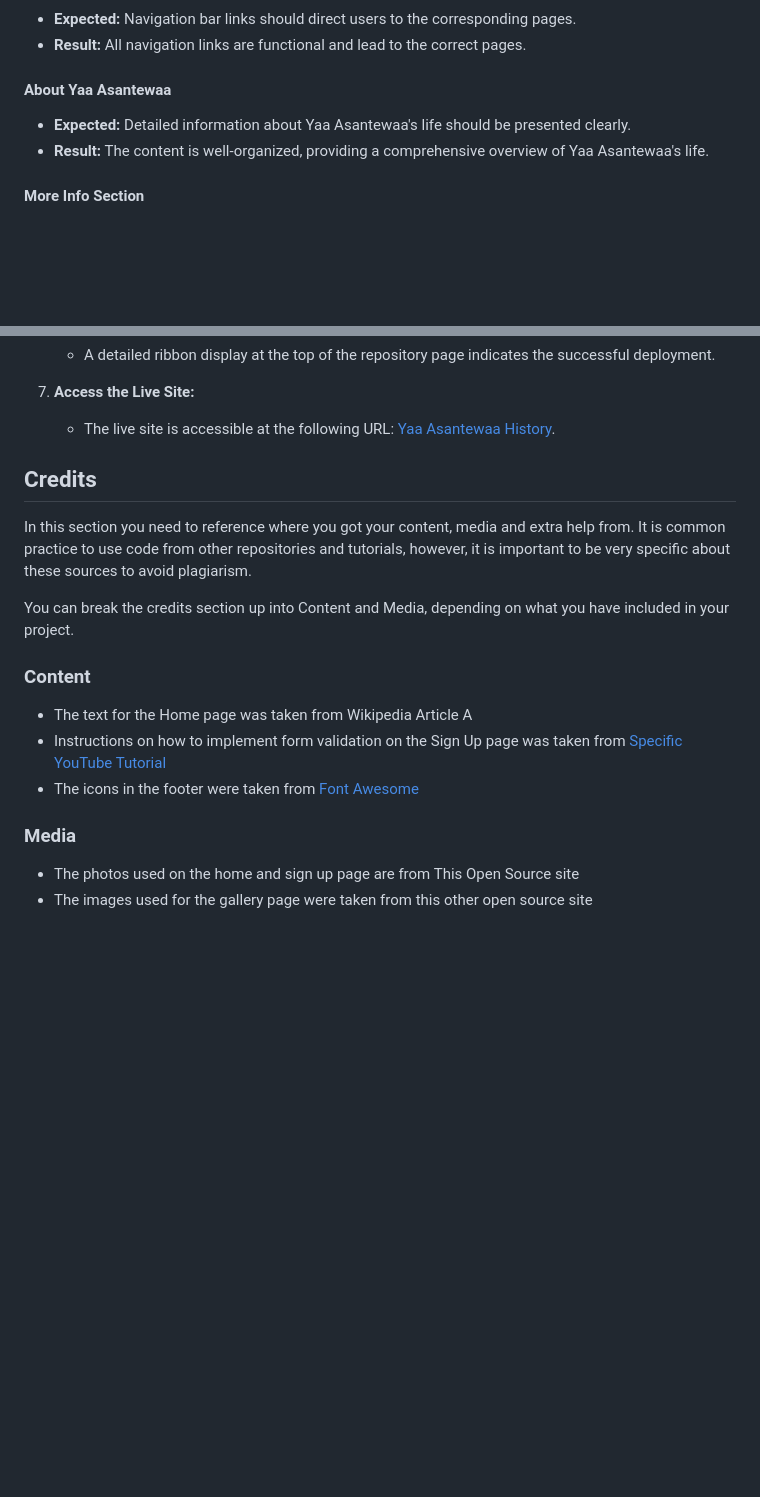
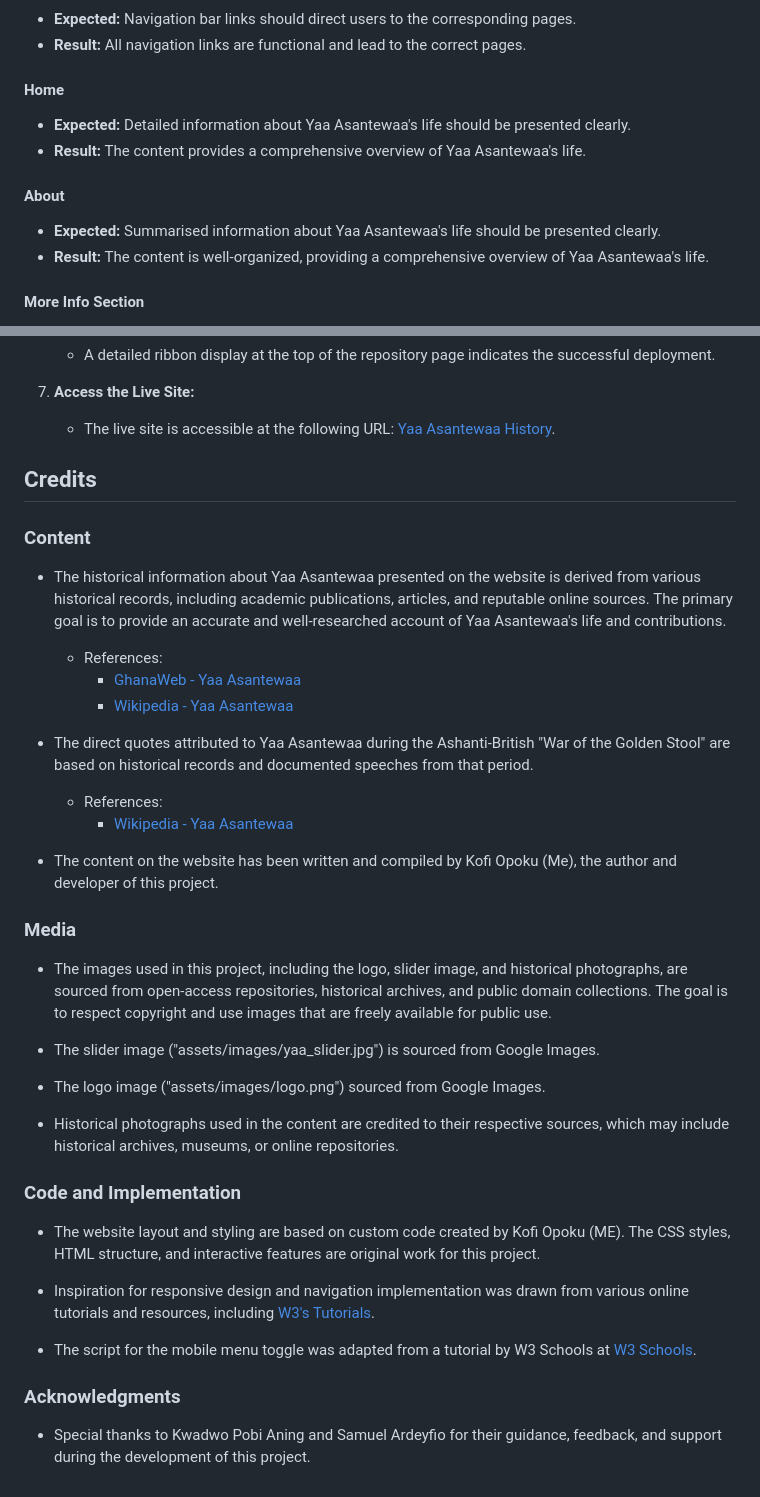
Before and after one commit to opoku1968/asstiwaap1, a Markdown page: README.md, 2 parts joined by grey strips. GitHub-like rendering; blank space fills up the shorter version.

```diff
--- a/README.md
+++ b/README.md
@@ -30,9 +40,15 @@ The Yaa Asantewaa History website has undergone thorough testing to ensure funct
 - **Expected:** Navigation bar links should direct users to the corresponding pages.
 - **Result:** All navigation links are functional and lead to the correct pages.
 
-#### About Yaa Asantewaa
+#### Home
 
 - **Expected:** Detailed information about Yaa Asantewaa's life should be presented clearly.
+- **Result:** The content provides a comprehensive overview of Yaa Asantewaa's life.
+
+
+#### About
+
+- **Expected:** Summarised information about Yaa Asantewaa's life should be presented clearly.
 - **Result:** The content is well-organized, providing a comprehensive overview of Yaa Asantewaa's life.
 
 #### More Info Section
@@ -107,19 +125,44 @@ The Yaa Asantewaa History website is deployed on GitHub Pages. Below are the ste
    - The live site is accessible at the following URL: [Yaa Asantewaa History](https://opoku1968.github.io/asstiwaap1/index.html).
 
 
+
+
 ## Credits
-
-In this section you need to reference where you got your content, media and extra help from. It is common practice to use code from other repositories and tutorials, however, it is important to be very specific about these sources to avoid plagiarism.
-
-You can break the credits section up into Content and Media, depending on what you have included in your project.
 
 ### Content
 
-- The text for the Home page was taken from Wikipedia Article A
-- Instructions on how to implement form validation on the Sign Up page was taken from [Specific YouTube Tutorial](https://www.youtube.com/)
-- The icons in the footer were taken from [Font Awesome](https://fontawesome.com/)
+- The historical information about Yaa Asantewaa presented on the website is derived from various historical records, including academic publications, articles, and reputable online sources. The primary goal is to provide an accurate and well-researched account of Yaa Asantewaa's life and contributions.
+
+  - References:
+    - [GhanaWeb - Yaa Asantewaa](https://www.ghanaweb.com/person/Yaa-Asantewaa-175)
+    - [Wikipedia - Yaa Asantewaa](https://en.wikipedia.org/wiki/Yaa_Asantewaa)
+
+
+- The direct quotes attributed to Yaa Asantewaa during the Ashanti-British "War of the Golden Stool" are based on historical records and documented speeches from that period.
+    - References:
+        - [Wikipedia - Yaa Asantewaa](https://en.wikipedia.org/wiki/Yaa_Asantewaa)
+
+
+- The content on the website has been written and compiled by Kofi Opoku (Me), the author and developer of this project.
 
 ### Media
 
-- The photos used on the home and sign up page are from This Open Source site
-- The images used for the gallery page were taken from this other open source site
+- The images used in this project, including the logo, slider image, and historical photographs, are sourced from open-access repositories, historical archives, and public domain collections. The goal is to respect copyright and use images that are freely available for public use.
+
+- The slider image ("assets/images/yaa_slider.jpg") is sourced from Google Images.
+
+- The logo image ("assets/images/logo.png")  sourced from Google Images.
+
+- Historical photographs used in the content are credited to their respective sources, which may include historical archives, museums, or online repositories.
+
+### Code and Implementation
+
+- The website layout and styling are based on custom code created by Kofi Opoku (ME). The CSS styles, HTML structure, and interactive features are original work for this project.
+
+- Inspiration for responsive design and navigation implementation was drawn from various online tutorials and resources, including [W3's Tutorials](https://www.w3schools.com/html/html_responsive.asp).
+
+- The script for the mobile menu toggle was adapted from a tutorial by W3 Schools at [W3 Schools](https://www.w3schools.com/howto/howto_js_topnav_responsive.asp).
+
+### Acknowledgments
+
+- Special thanks to Kwadwo Pobi Aning and Samuel Ardeyfio for their guidance, feedback, and support during the development of this project.
```
Also changed, not shown: other parts of README.md (+12 -0 lines).
